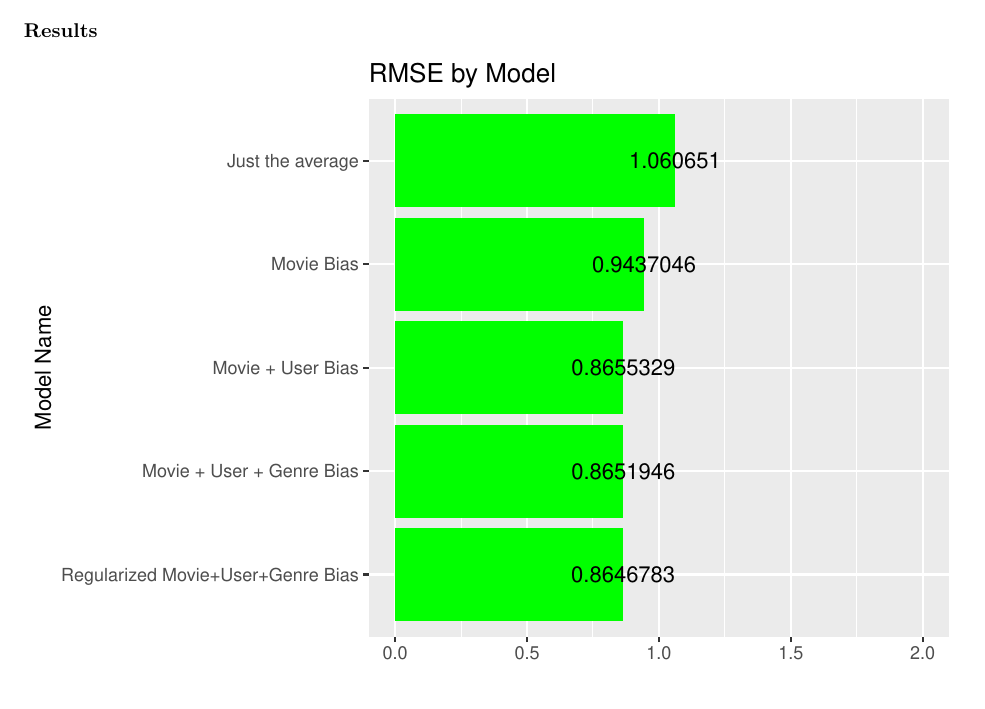
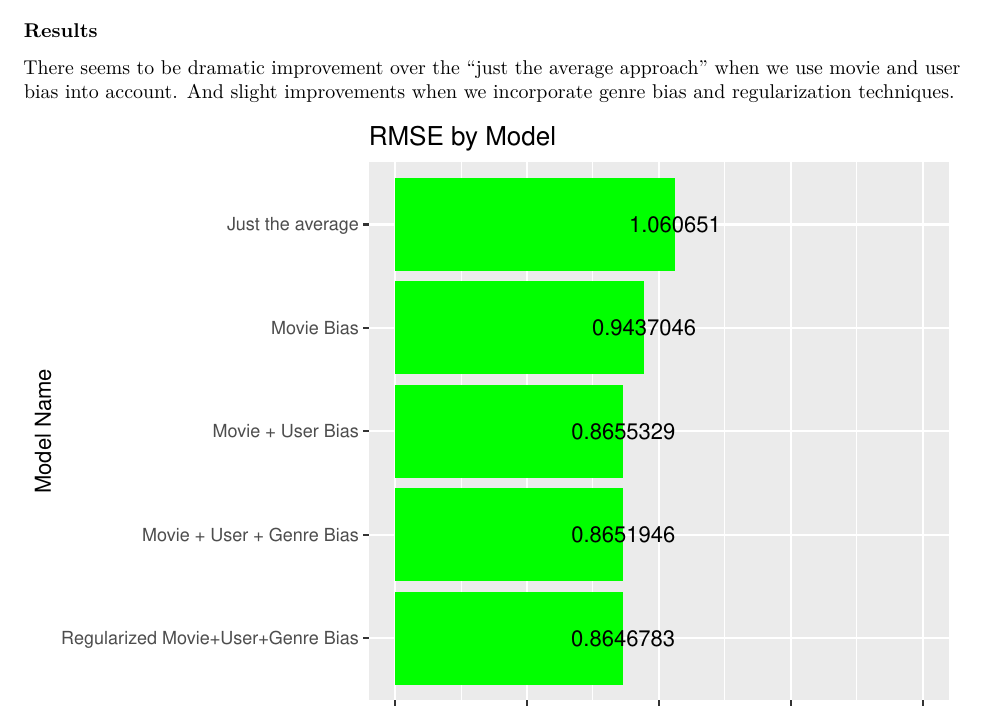
Before and after one commit to ishtihoss/datasciencecapstone, an R Markdown document (movielensreport_rmarkdown.Rmd): part of page 6 of 7, cut so that both start at the same text. Rendered offline with R 4.5, knitr and Pandoc, then LaTeX, with nearby package versions; some code elsewhere in the file could not run offline.

Commit message:
added some explanation for the results

````diff
--- a/movielensreport_rmarkdown.Rmd
+++ b/movielensreport_rmarkdown.Rmd
@@ -367,6 +367,9 @@ regularized_model_with_movie_genre_user_bias <- min(rmses)
 ```
 
 ### Results
+
+There seems to be dramatic improvement over the "just the average approach" when we use movie and user bias into account. And slight improvements when we incorporate genre bias and regularization techniques.
+
 ```{r,echo=FALSE,include=TRUE}
 
 
````
